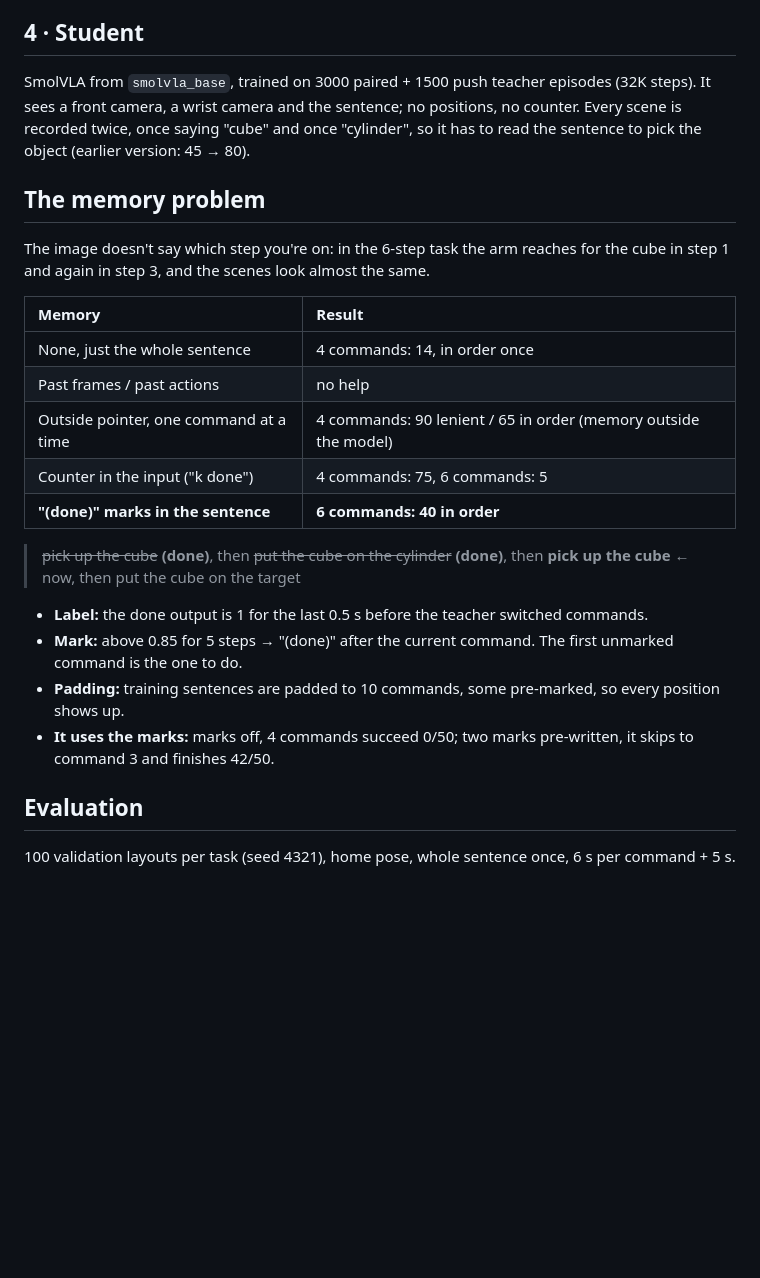
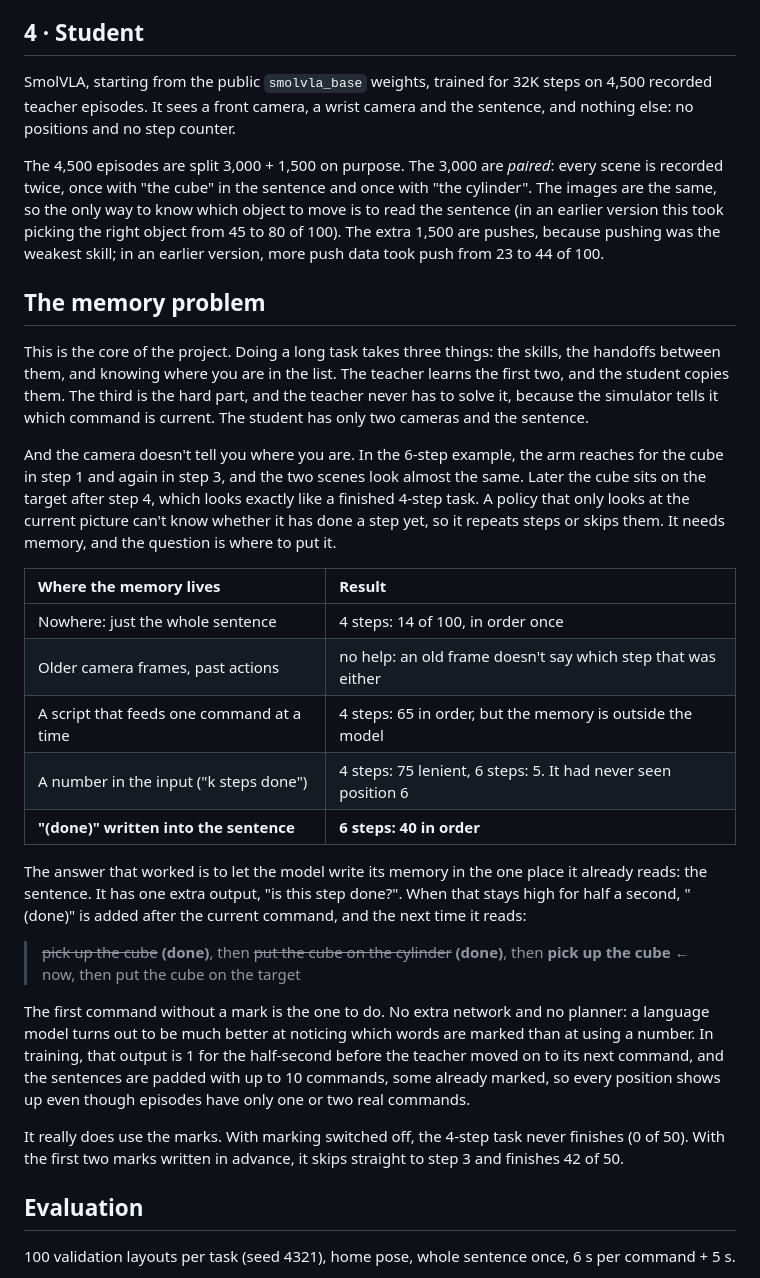
Before and after one commit to TheUndercover01/VLA-Humanoid, a Markdown page: README.md, the part around one of its changes. Rendered like a GitHub page; blank space fills up the shorter version.

```diff
--- a/README.md
+++ b/README.md
@@ -98,26 +107,31 @@ PPO first learned bang-bang control that a VLA can't imitate (no better than pre
 
 ## 4 · Student
 
-SmolVLA from `smolvla_base`, trained on 3000 paired + 1500 push teacher episodes (32K steps). It sees a front camera, a wrist camera and the sentence; no positions, no counter. Every scene is recorded twice, once saying "cube" and once "cylinder", so it has to read the sentence to pick the object (earlier version: 45 → 80).
+SmolVLA, starting from the public `smolvla_base` weights, trained for 32K steps on 4,500 recorded teacher episodes. It sees a front camera, a wrist camera and the sentence, and nothing else: no positions and no step counter.
+
+The 4,500 episodes are split 3,000 + 1,500 on purpose. The 3,000 are *paired*: every scene is recorded twice, once with "the cube" in the sentence and once with "the cylinder". The images are the same, so the only way to know which object to move is to read the sentence (in an earlier version this took picking the right object from 45 to 80 of 100). The extra 1,500 are pushes, because pushing was the weakest skill; in an earlier version, more push data took push from 23 to 44 of 100.
 
 ## The memory problem
 
-The image doesn't say which step you're on: in the 6-step task the arm reaches for the cube in step 1 and again in step 3, and the scenes look almost the same.
+This is the core of the project. Doing a long task takes three things: the skills, the handoffs between them, and knowing where you are in the list. The teacher learns the first two, and the student copies them. The third is the hard part, and the teacher never has to solve it, because the simulator tells it which command is current. The student has only two cameras and the sentence.
 
-| Memory | Result |
+And the camera doesn't tell you where you are. In the 6-step example, the arm reaches for the cube in step 1 and again in step 3, and the two scenes look almost the same. Later the cube sits on the target after step 4, which looks exactly like a finished 4-step task. A policy that only looks at the current picture can't know whether it has done a step yet, so it repeats steps or skips them. It needs memory, and the question is where to put it.
+
+| Where the memory lives | Result |
 | :--- | :--- |
-| None, just the whole sentence | 4 commands: 14, in order once |
-| Past frames / past actions | no help |
-| Outside pointer, one command at a time | 4 commands: 90 lenient / 65 in order (memory outside the model) |
-| Counter in the input ("k done") | 4 commands: 75, 6 commands: 5 |
-| **"(done)" marks in the sentence** | **6 commands: 40 in order** |
+| Nowhere: just the whole sentence | 4 steps: 14 of 100, in order once |
+| Older camera frames, past actions | no help: an old frame doesn't say which step that was either |
+| A script that feeds one command at a time | 4 steps: 65 in order, but the memory is outside the model |
+| A number in the input ("k steps done") | 4 steps: 75 lenient, 6 steps: 5. It had never seen position 6 |
+| **"(done)" written into the sentence** | **6 steps: 40 in order** |
+
+The answer that worked is to let the model write its memory in the one place it already reads: the sentence. It has one extra output, "is this step done?". When that stays high for half a second, "(done)" is added after the current command, and the next time it reads:
 
 > ~~pick up the cube~~ **(done)**, then ~~put the cube on the cylinder~~ **(done)**, then **pick up the cube** ← now, then put the cube on the target
 
-- **Label:** the done output is 1 for the last 0.5 s before the teacher switched commands.
-- **Mark:** above 0.85 for 5 steps → "(done)" after the current command. The first unmarked command is the one to do.
-- **Padding:** training sentences are padded to 10 commands, some pre-marked, so every position shows up.
-- **It uses the marks:** marks off, 4 commands succeed 0/50; two marks pre-written, it skips to command 3 and finishes 42/50.
+The first command without a mark is the one to do. No extra network and no planner: a language model turns out to be much better at noticing which words are marked than at using a number. In training, that output is 1 for the half-second before the teacher moved on to its next command, and the sentences are padded with up to 10 commands, some already marked, so every position shows up even though episodes have only one or two real commands.
+
+It really does use the marks. With marking switched off, the 4-step task never finishes (0 of 50). With the first two marks written in advance, it skips straight to step 3 and finishes 42 of 50.
 
 ## Evaluation
 
```
Also changed, not shown: other parts of README.md (+46 -37 lines).
